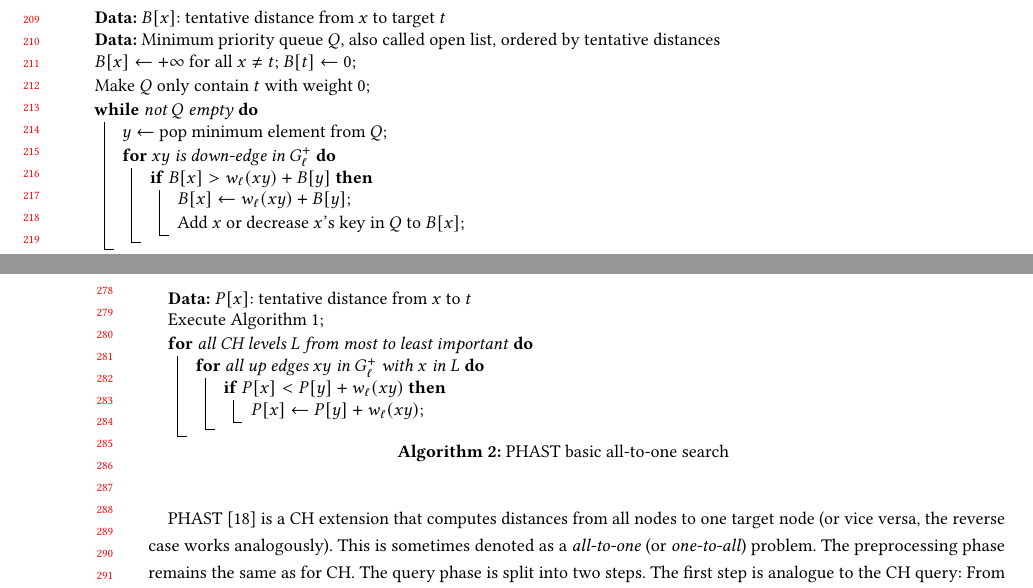
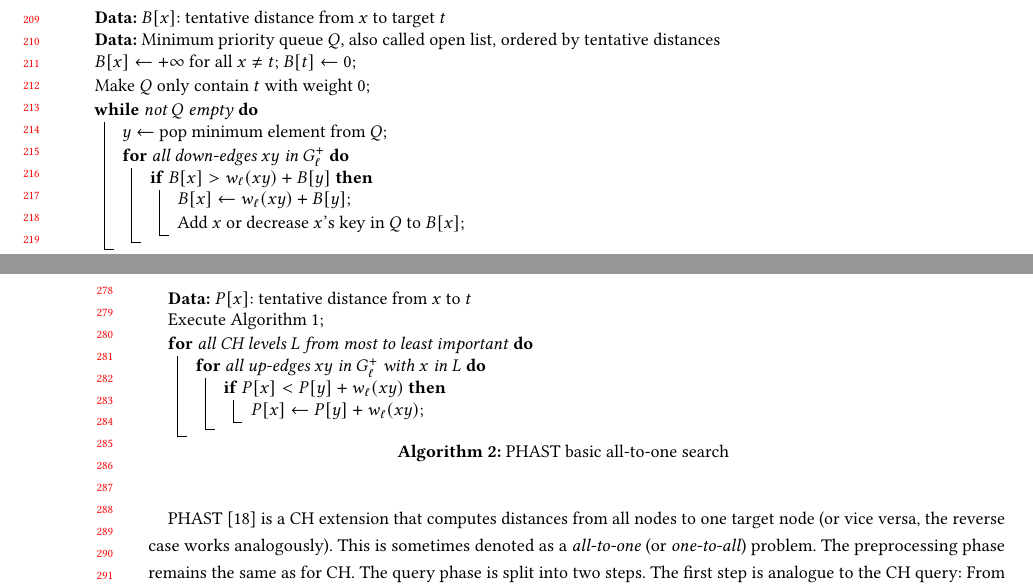
Before and after one commit to kit-algo/ch_potentials, a LaTeX paper (paper/ch_potentials.tex): two parts of pages 5 and 6 of 29, joined at a grey line, cut so that both start at the same text. Compiled offline with pdfLaTeX.

Commit message:
schleifen über CH Kanten vereinheitlichen

```diff
--- a/paper/ch_potentials.tex
+++ b/paper/ch_potentials.tex
@@ -264,7 +264,7 @@ $B[t] \leftarrow 0$\;
 Make $Q$ only contain $t$ with weight $0$\;
 \While{not $Q$ empty}{
 	$y\leftarrow$ pop minimum element from $Q$\;
-	\For{$xy$ is down-edge in $G^+_\ell$}{
+	\For{all down-edges $xy$ in $G^+_\ell$}{
 		\If{$B[x] > w_\ell(xy) + B[y]$}{
 			$B[x]\leftarrow w_\ell(xy) + B[y]$\;
                         Add $x$ or decrease $x$'s key in $Q$ to $B[x]$\;
@@ -356,7 +356,7 @@ Because this algorithm does not require a queue, it is faster than a Dijkstra-ba
 \KwData{$P[x]$: tentative distance from $x$ to $t$}
 Execute Algorithm~\ref{algo:ch-backward}\;
 \For{all CH levels $L$ from most to least important}{
-	\For{all up edges $xy$ in $G^+_\ell$ with $x$ in $L$}{
+	\For{all up-edges $xy$ in $G^+_\ell$ with $x$ in $L$}{
 		\If{$P[x] < P[y] + w_\ell(xy)$}{
 			$P[x] \leftarrow P[y] + w_\ell(xy)$\;
 		}
```
Also changed, not shown: paper/ch_potentials.tex (4 more changed lines).
